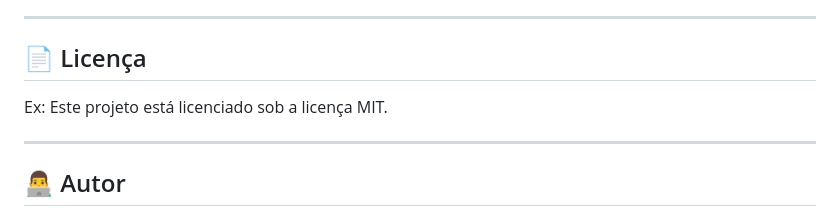
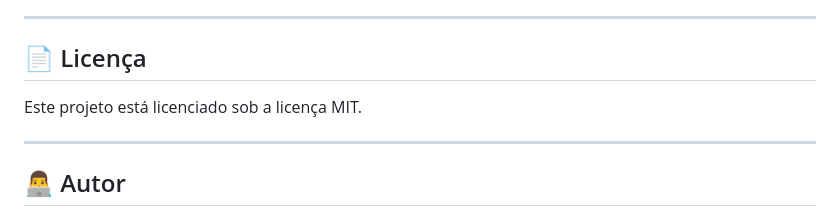
Before and after one commit to Luciano123AB/meu_projeto_padrao, a Markdown page: README.md, the part around the change. Drawn GitHub-style.

```diff
--- a/README.md
+++ b/README.md
@@ -229,7 +229,6 @@ Checklist recomendado:
 
 ## 📄 Licença
 
-Ex:
 Este projeto está licenciado sob a licença MIT.
 
 ---
```
